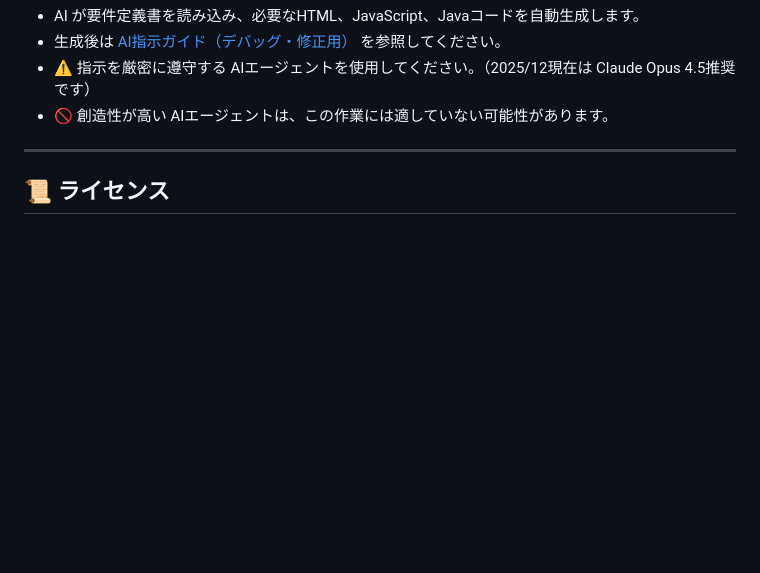
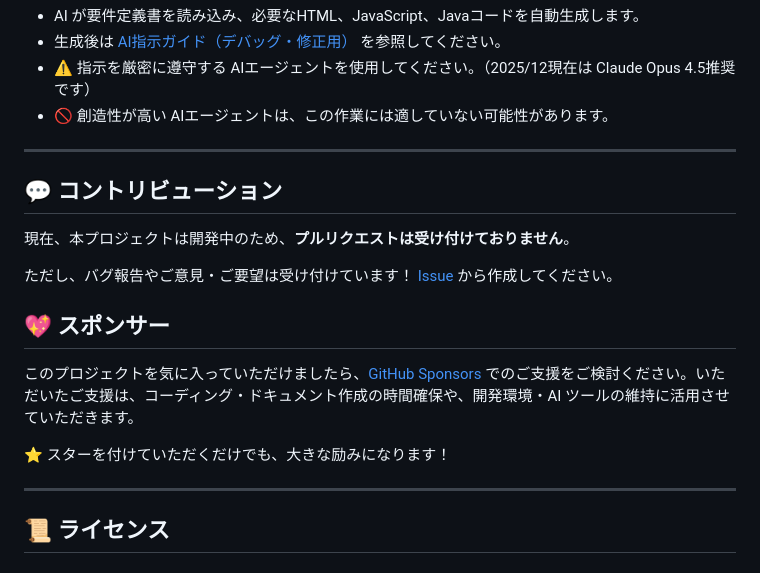
Before and after one commit to sugaiketadao/sicore-ja, a Markdown page: README.md, the part around the change. Drawn GitHub-style; blank space fills up the shorter version.

Commit message:
Add Contributing.

```diff
--- a/README.md
+++ b/README.md
@@ -144,6 +144,19 @@ Copilot チャットに以下のプロンプトを入力してください。
 - 🚫 創造性が高い AIエージェントは、この作業には適していない可能性があります。
 
 ---
+## 💬 コントリビューション
+
+現在、本プロジェクトは開発中のため、**プルリクエストは受け付けておりません**。
+
+ただし、バグ報告やご意見・ご要望は受け付けています！ [Issue](../../issues) から作成してください。
+
+## 💖 スポンサー
+
+このプロジェクトを気に入っていただけましたら、[GitHub Sponsors](../../sponsor) でのご支援をご検討ください。いただいたご支援は、コーディング・ドキュメント作成の時間確保や、開発環境・AI ツールの維持に活用させていただきます。
+
+⭐ スターを付けていただくだけでも、大きな励みになります！
+
+---
 ## 📜 ライセンス
 
 ### 同梱ソフトウェア
```
